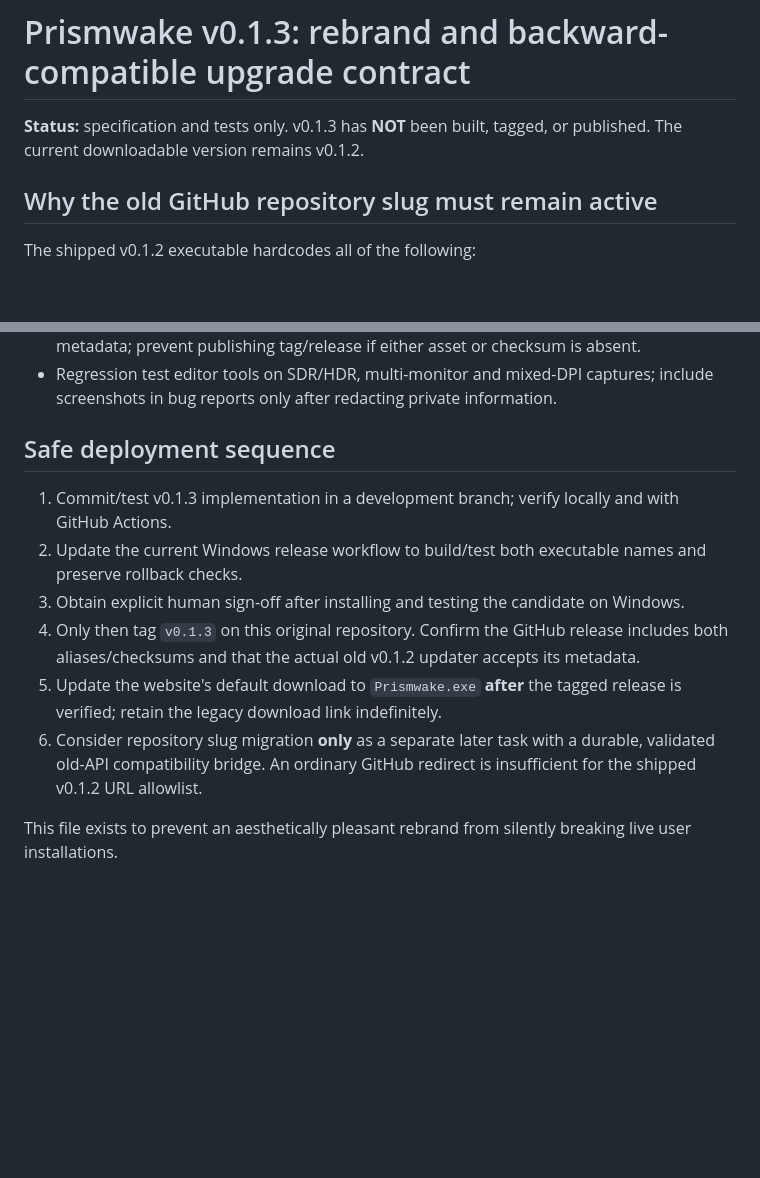
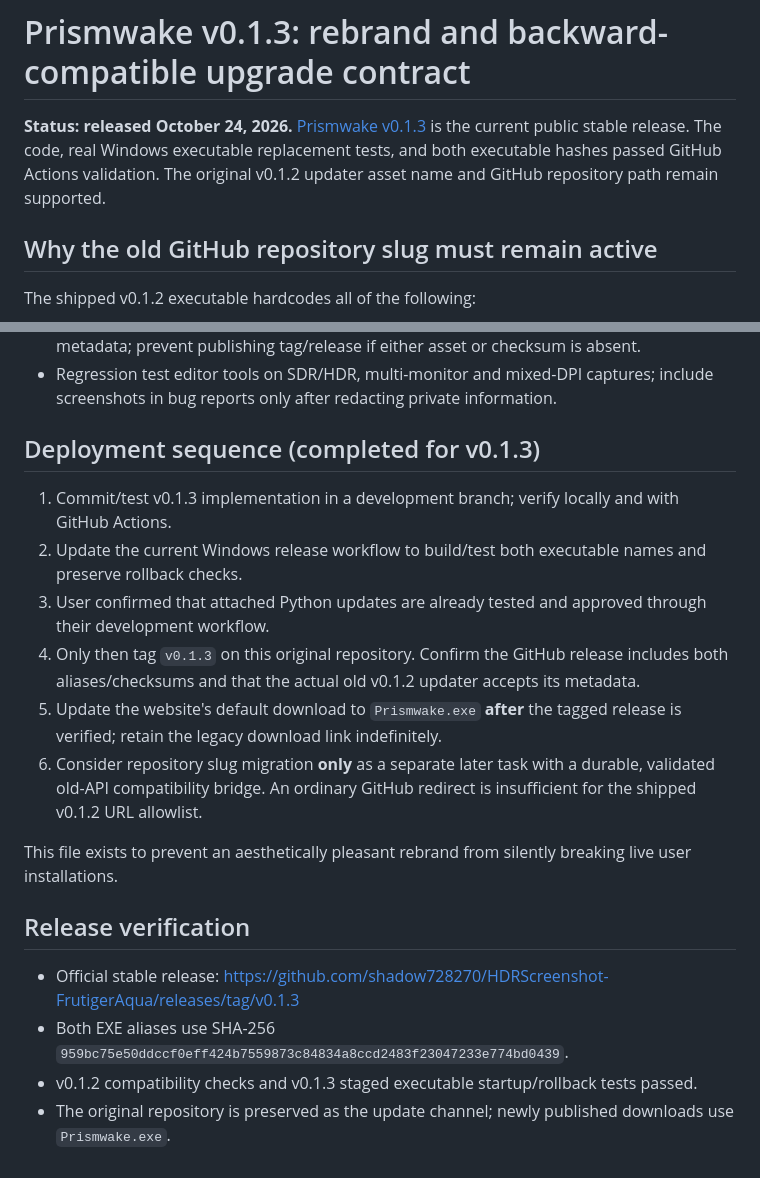
Before and after one commit to shadow728270/HDRScreenshot-FrutigerAqua, a Markdown page: docs/PRISMWAKE_V013_MIGRATION.md, 2 parts joined by grey strips. GitHub-like rendering; blank space fills up the shorter version.

Commit message:
Record completed v0.1.3 publication and backward-compatible updater verification

```diff
--- a/docs/PRISMWAKE_V013_MIGRATION.md
+++ b/docs/PRISMWAKE_V013_MIGRATION.md
@@ -1,6 +1,6 @@
 # Prismwake v0.1.3: rebrand and backward-compatible upgrade contract
 
-**Status:** specification and tests only. v0.1.3 has **NOT** been built, tagged, or published. The current downloadable version remains v0.1.2.
+**Status: released October 24, 2026.** [Prismwake v0.1.3](https://github.com/shadow728270/HDRScreenshot-FrutigerAqua/releases/tag/v0.1.3) is the current public stable release. The code, real Windows executable replacement tests, and both executable hashes passed GitHub Actions validation. The original v0.1.2 updater asset name and GitHub repository path remain supported.
 
 ## Why the old GitHub repository slug must remain active
 
@@ -51,13 +51,20 @@ v0.1.2 also requires the asset's uploaded state, a bounded plausible size, an HT
 - Verify Windows x64 PyInstaller build produces **both aliases** and compatible version metadata; prevent publishing tag/release if either asset or checksum is absent.
 - Regression test editor tools on SDR/HDR, multi-monitor and mixed-DPI captures; include screenshots in bug reports only after redacting private information.
 
-## Safe deployment sequence
+## Deployment sequence (completed for v0.1.3)
 
 1. Commit/test v0.1.3 implementation in a development branch; verify locally and with GitHub Actions.
 2. Update the current Windows release workflow to build/test both executable names and preserve rollback checks.
-3. Obtain explicit human sign-off after installing and testing the candidate on Windows.
+3. User confirmed that attached Python updates are already tested and approved through their development workflow.
 4. Only then tag `v0.1.3` on this original repository. Confirm the GitHub release includes both aliases/checksums and that the actual old v0.1.2 updater accepts its metadata.
 5. Update the website's default download to `Prismwake.exe` **after** the tagged release is verified; retain the legacy download link indefinitely.
 6. Consider repository slug migration **only** as a separate later task with a durable, validated old-API compatibility bridge. An ordinary GitHub redirect is insufficient for the shipped v0.1.2 URL allowlist.
 
 This file exists to prevent an aesthetically pleasant rebrand from silently breaking live user installations.
+
+## Release verification
+
+- Official stable release: https://github.com/shadow728270/HDRScreenshot-FrutigerAqua/releases/tag/v0.1.3
+- Both EXE aliases use SHA-256 `959bc75e50ddccf0eff424b7559873c84834a8ccd2483f23047233e774bd0439`.
+- v0.1.2 compatibility checks and v0.1.3 staged executable startup/rollback tests passed.
+- The original repository is preserved as the update channel; newly published downloads use `Prismwake.exe`.
```
